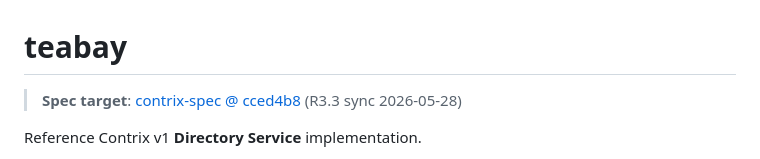
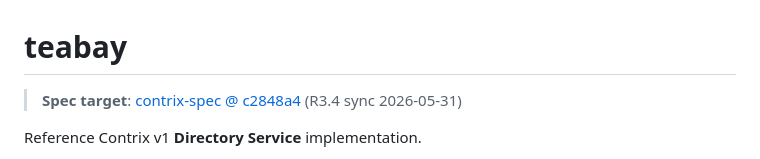
Before and after one commit to arkret-org/flagon, a Markdown page: README.md, the part around the change. Rendered like a GitHub page.

Commit message:
Sync R3.4 protocol updates

```diff
--- a/README.md
+++ b/README.md
@@ -1,6 +1,6 @@
 # teabay
 
-> **Spec target**: [contrix-spec @ cced4b8](../contrix-spec) (R3.3 sync 2026-05-28)
+> **Spec target**: [contrix-spec @ c2848a4](../contrix-spec) (R3.4 sync 2026-05-31)
 
 Reference Contrix v1 **Directory Service** implementation.
 
```
Also changed, not shown: CHANGELOG.md (+6 -0 lines).
